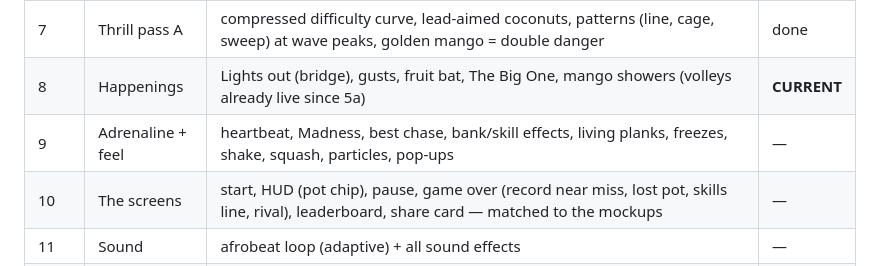
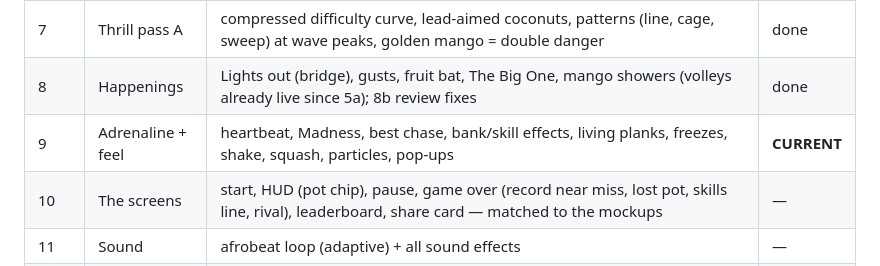
Before and after one commit to TwajiesHub/mango-rush, a Markdown page: docs/ROADMAP.md, the part around the change. Rendered like a GitHub page.

```diff
--- a/docs/ROADMAP.md
+++ b/docs/ROADMAP.md
@@ -14,8 +14,8 @@ the beta), reports to the planner, and the planner writes the next brief in `doc
 | 5b | The rules, part 2 | the pot + bank spots, skills (Swoop, Chain, Slam bank), juice splats, golden plank, pot chip in the HUD | done |
 | 6 | The journey | six parallax layers, six places + banners, golden hour → dusk → night → midnight light, moon + stars, lanterns, wet edges, birds/bats/fireflies/fireworks, score-version reset, N debug key | done |
 | 7 | Thrill pass A | compressed difficulty curve, lead-aimed coconuts, patterns (line, cage, sweep) at wave peaks, golden mango = double danger | done |
-| 8 | Happenings | Lights out (bridge), gusts, fruit bat, The Big One, mango showers (volleys already live since 5a) | **CURRENT** |
-| 9 | Adrenaline + feel | heartbeat, Madness, best chase, bank/skill effects, living planks, freezes, shake, squash, particles, pop-ups | — |
+| 8 | Happenings | Lights out (bridge), gusts, fruit bat, The Big One, mango showers (volleys already live since 5a); 8b review fixes | done |
+| 9 | Adrenaline + feel | heartbeat, Madness, best chase, bank/skill effects, living planks, freezes, shake, squash, particles, pop-ups | **CURRENT** |
 | 10 | The screens | start, HUD (pot chip), pause, game over (record near miss, lost pot, skills line, rival), leaderboard, share card — matched to the mockups | — |
 | 11 | Sound | afrobeat loop (adaptive) + all sound effects | — |
 | 12 | Polish | warm-up tutorial, accessibility, phone performance, new cover.png, start.ng check clean | — |
```
Also changed, not shown: docs/steps/STEP-09.md (added, +129 -0 lines).
